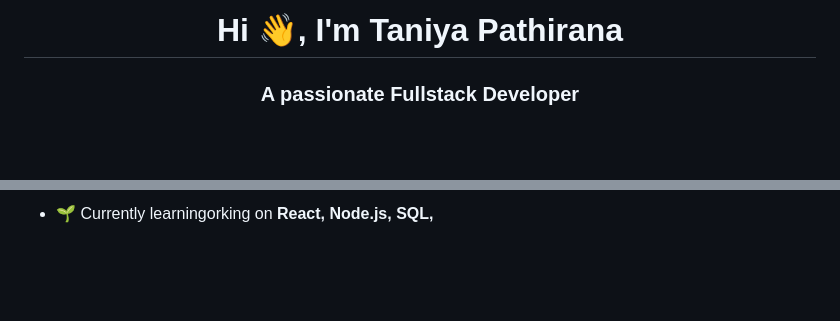
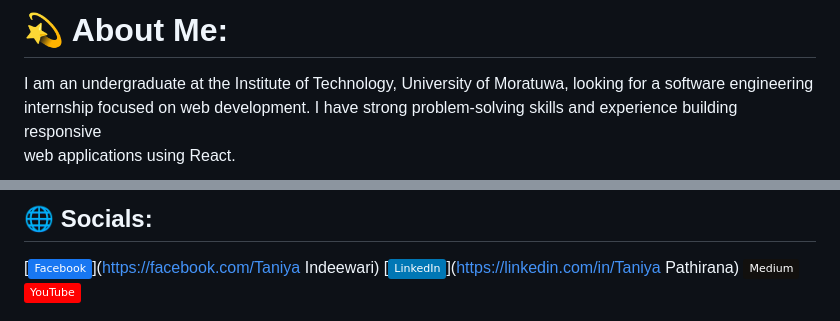
Before and after one commit to TharushiTaniya/TharushiTaniya, a Markdown page: README.md, 2 parts joined by grey strips. Drawn GitHub-style; badges without logos; blank space fills up the shorter version.

```diff
--- a/README.md
+++ b/README.md
@@ -1,3 +1,3 @@
-<h1 align="center">Hi 👋, I'm Taniya Pathirana</h1>
-<h3 align="center">A passionate Fullstack Developer</h3>
+# 💫 About Me:
+ I am an undergraduate at the Institute of Technology, University of Moratuwa, looking for a software engineering<br> internship focused on web development. I have strong problem-solving skills and experience building responsive<br> web applications using React.
 
@@ -5,3 +4,4 @@
 
-- 🌱 Currently learningorking on **React, Node.js, SQL,**
+## 🌐 Socials:
+[![Facebook](https://img.shields.io/badge/Facebook-%231877F2.svg?logo=Facebook&logoColor=white)](https://facebook.com/Taniya Indeewari) [![LinkedIn](https://img.shields.io/badge/LinkedIn-%230077B5.svg?logo=linkedin&logoColor=white)](https://linkedin.com/in/Taniya Pathirana) [![Medium](https://img.shields.io/badge/Medium-12100E?logo=medium&logoColor=white)](https://medium.com/@Taniyapathirana) [![YouTube](https://img.shields.io/badge/YouTube-%23FF0000.svg?logo=YouTube&logoColor=white)](https://youtube.com/@TravelTrails)
 
```
Also changed, not shown: other parts of README.md (+7 -21 lines).
